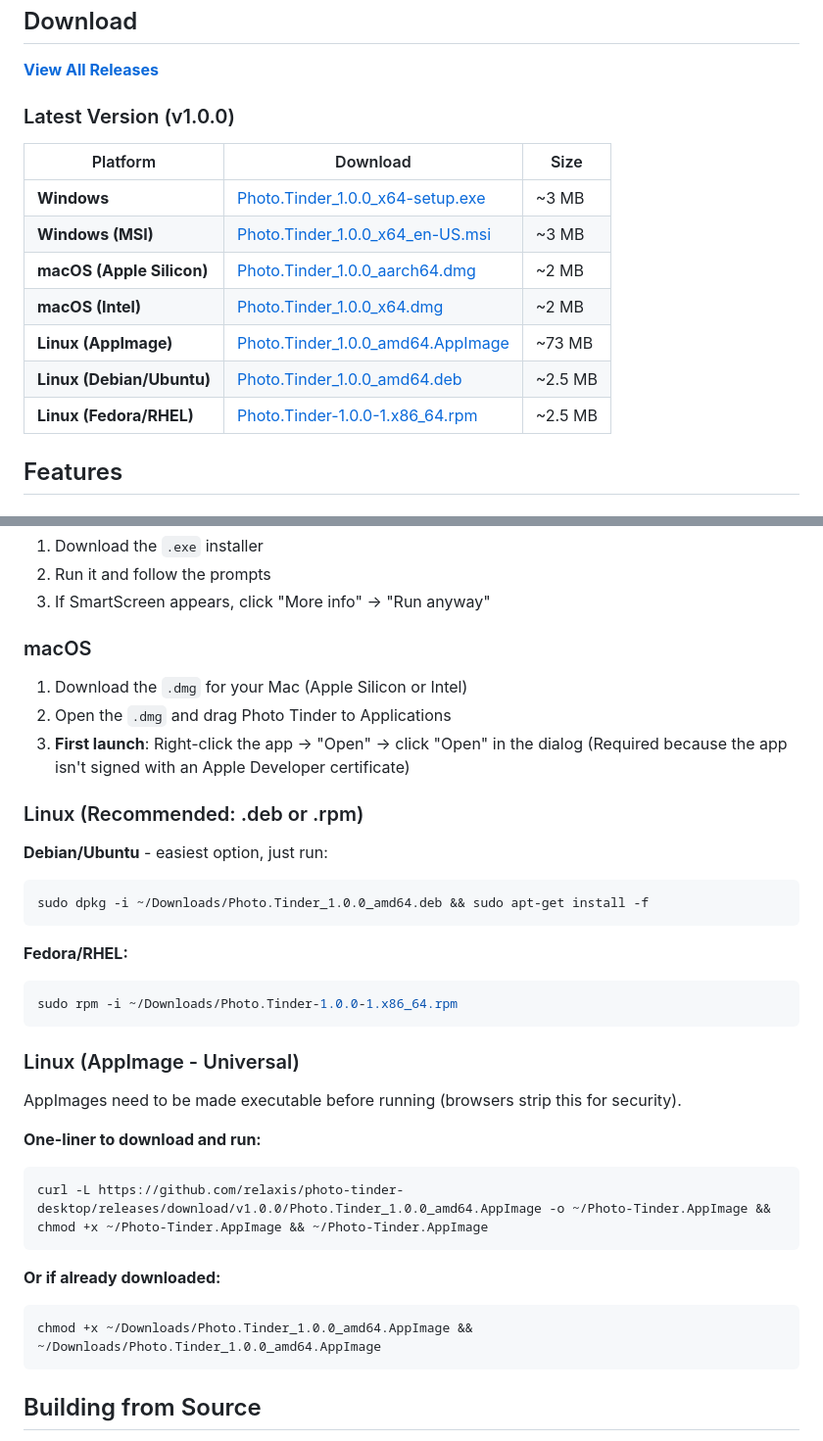
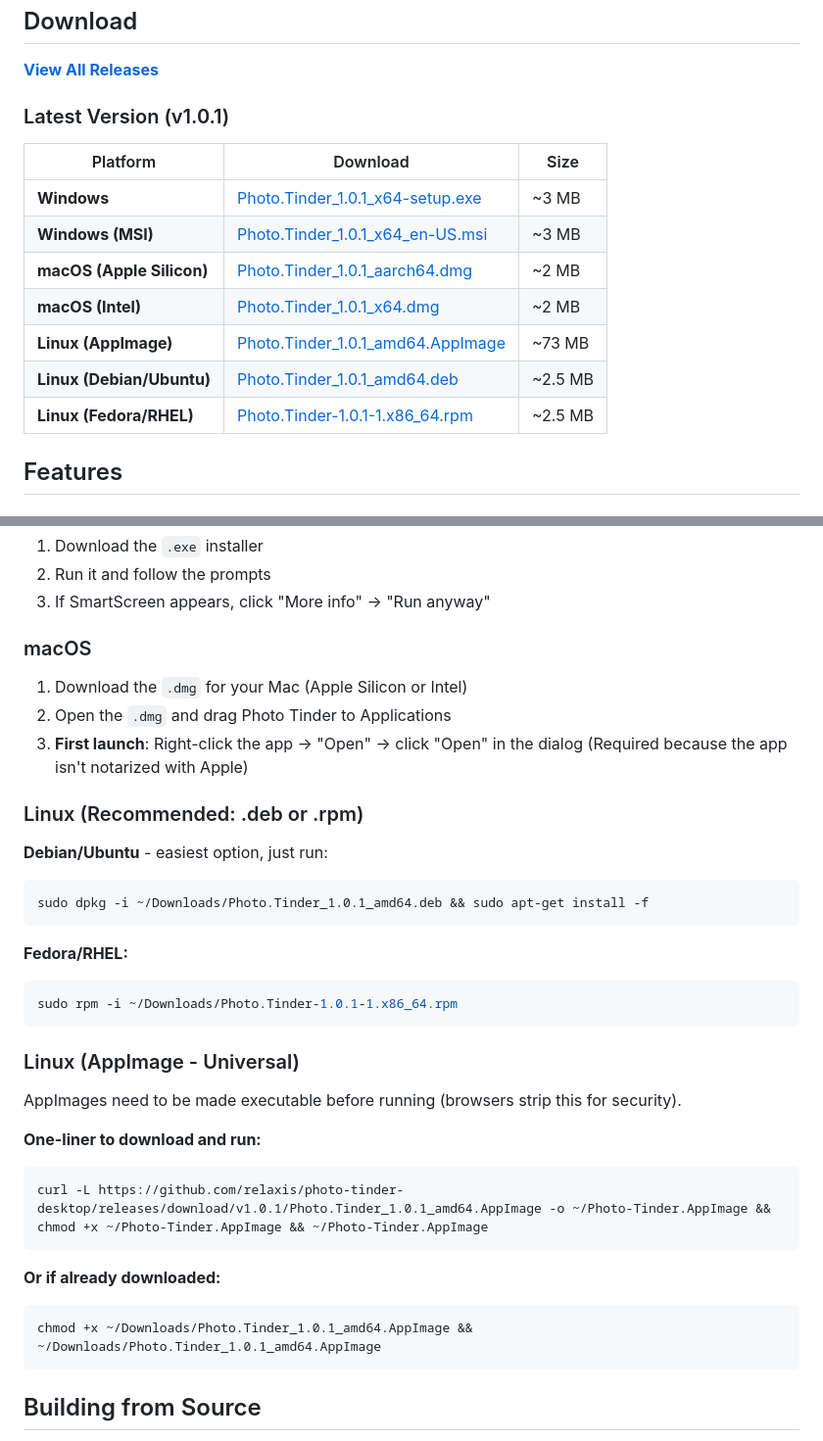
Before and after one commit to relaxis/photo-tinder-desktop, a Markdown page: README.md, 2 parts joined by grey strips. Shown at 98% size. GitHub-like rendering.

Commit message:
Update README for v1.0.1 with fixed macOS instructions
🤖 Generated with [Claude Code](https://claude.com/claude-code)

Co-Authored-By: Claude Opus 4.5 <noreply@anthropic.com>

````diff
--- a/README.md
+++ b/README.md
@@ -9,17 +9,17 @@ A fast, keyboard-driven desktop app for triaging and ranking large photo collect
 
 **[View All Releases](https://github.com/relaxis/photo-tinder-desktop/releases)**
 
-### Latest Version (v1.0.0)
+### Latest Version (v1.0.1)
 
 | Platform | Download | Size |
 |----------|----------|------|
-| **Windows** | [Photo.Tinder_1.0.0_x64-setup.exe](https://github.com/relaxis/photo-tinder-desktop/releases/download/v1.0.0/Photo.Tinder_1.0.0_x64-setup.exe) | ~3 MB |
-| **Windows (MSI)** | [Photo.Tinder_1.0.0_x64_en-US.msi](https://github.com/relaxis/photo-tinder-desktop/releases/download/v1.0.0/Photo.Tinder_1.0.0_x64_en-US.msi) | ~3 MB |
-| **macOS (Apple Silicon)** | [Photo.Tinder_1.0.0_aarch64.dmg](https://github.com/relaxis/photo-tinder-desktop/releases/download/v1.0.0/Photo.Tinder_1.0.0_aarch64.dmg) | ~2 MB |
-| **macOS (Intel)** | [Photo.Tinder_1.0.0_x64.dmg](https://github.com/relaxis/photo-tinder-desktop/releases/download/v1.0.0/Photo.Tinder_1.0.0_x64.dmg) | ~2 MB |
-| **Linux (AppImage)** | [Photo.Tinder_1.0.0_amd64.AppImage](https://github.com/relaxis/photo-tinder-desktop/releases/download/v1.0.0/Photo.Tinder_1.0.0_amd64.AppImage) | ~73 MB |
-| **Linux (Debian/Ubuntu)** | [Photo.Tinder_1.0.0_amd64.deb](https://github.com/relaxis/photo-tinder-desktop/releases/download/v1.0.0/Photo.Tinder_1.0.0_amd64.deb) | ~2.5 MB |
-| **Linux (Fedora/RHEL)** | [Photo.Tinder-1.0.0-1.x86_64.rpm](https://github.com/relaxis/photo-tinder-desktop/releases/download/v1.0.0/Photo.Tinder-1.0.0-1.x86_64.rpm) | ~2.5 MB |
+| **Windows** | [Photo.Tinder_1.0.1_x64-setup.exe](https://github.com/relaxis/photo-tinder-desktop/releases/download/v1.0.1/Photo.Tinder_1.0.1_x64-setup.exe) | ~3 MB |
+| **Windows (MSI)** | [Photo.Tinder_1.0.1_x64_en-US.msi](https://github.com/relaxis/photo-tinder-desktop/releases/download/v1.0.1/Photo.Tinder_1.0.1_x64_en-US.msi) | ~3 MB |
+| **macOS (Apple Silicon)** | [Photo.Tinder_1.0.1_aarch64.dmg](https://github.com/relaxis/photo-tinder-desktop/releases/download/v1.0.1/Photo.Tinder_1.0.1_aarch64.dmg) | ~2 MB |
+| **macOS (Intel)** | [Photo.Tinder_1.0.1_x64.dmg](https://github.com/relaxis/photo-tinder-desktop/releases/download/v1.0.1/Photo.Tinder_1.0.1_x64.dmg) | ~2 MB |
+| **Linux (AppImage)** | [Photo.Tinder_1.0.1_amd64.AppImage](https://github.com/relaxis/photo-tinder-desktop/releases/download/v1.0.1/Photo.Tinder_1.0.1_amd64.AppImage) | ~73 MB |
+| **Linux (Debian/Ubuntu)** | [Photo.Tinder_1.0.1_amd64.deb](https://github.com/relaxis/photo-tinder-desktop/releases/download/v1.0.1/Photo.Tinder_1.0.1_amd64.deb) | ~2.5 MB |
+| **Linux (Fedora/RHEL)** | [Photo.Tinder-1.0.1-1.x86_64.rpm](https://github.com/relaxis/photo-tinder-desktop/releases/download/v1.0.1/Photo.Tinder-1.0.1-1.x86_64.rpm) | ~2.5 MB |
 
 ## Features
 
@@ -82,21 +82,22 @@ Browse and manage your sorted photos:
 3. If SmartScreen appears, click "More info" → "Run anyway"
 
 ### macOS
+
 1. Download the `.dmg` for your Mac (Apple Silicon or Intel)
 2. Open the `.dmg` and drag Photo Tinder to Applications
 3. **First launch**: Right-click the app → "Open" → click "Open" in the dialog
-   (Required because the app isn't signed with an Apple Developer certificate)
+   (Required because the app isn't notarized with Apple)
 
 ### Linux (Recommended: .deb or .rpm)
 
 **Debian/Ubuntu** - easiest option, just run:
 ```bash
-sudo dpkg -i ~/Downloads/Photo.Tinder_1.0.0_amd64.deb && sudo apt-get install -f
+sudo dpkg -i ~/Downloads/Photo.Tinder_1.0.1_amd64.deb && sudo apt-get install -f
 ```
 
 **Fedora/RHEL:**
 ```bash
-sudo rpm -i ~/Downloads/Photo.Tinder-1.0.0-1.x86_64.rpm
+sudo rpm -i ~/Downloads/Photo.Tinder-1.0.1-1.x86_64.rpm
 ```
 
 ### Linux (AppImage - Universal)
@@ -105,12 +106,12 @@ AppImages need to be made executable before running (browsers strip this for sec
 
 **One-liner to download and run:**
 ```bash
-curl -L https://github.com/relaxis/photo-tinder-desktop/releases/download/v1.0.0/Photo.Tinder_1.0.0_amd64.AppImage -o ~/Photo-Tinder.AppImage && chmod +x ~/Photo-Tinder.AppImage && ~/Photo-Tinder.AppImage
+curl -L https://github.com/relaxis/photo-tinder-desktop/releases/download/v1.0.1/Photo.Tinder_1.0.1_amd64.AppImage -o ~/Photo-Tinder.AppImage && chmod +x ~/Photo-Tinder.AppImage && ~/Photo-Tinder.AppImage
 ```
 
 **Or if already downloaded:**
 ```bash
-chmod +x ~/Downloads/Photo.Tinder_1.0.0_amd64.AppImage && ~/Downloads/Photo.Tinder_1.0.0_amd64.AppImage
+chmod +x ~/Downloads/Photo.Tinder_1.0.1_amd64.AppImage && ~/Downloads/Photo.Tinder_1.0.1_amd64.AppImage
 ```
 
 ## Building from Source
````
